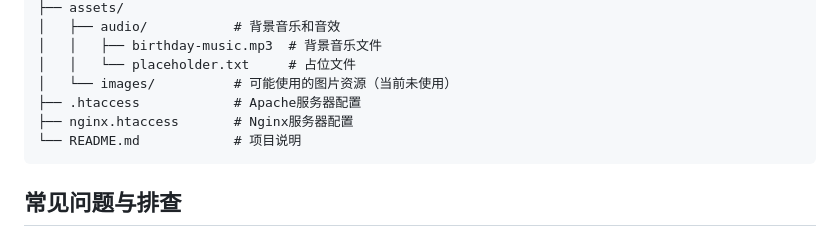
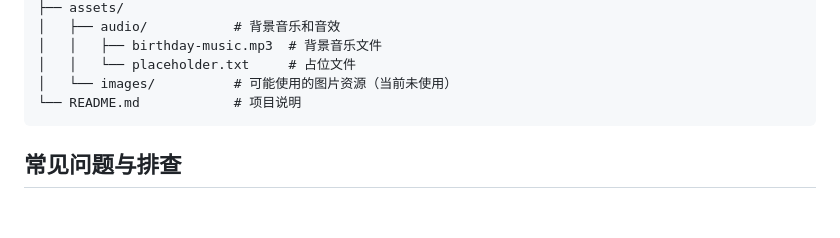
Before and after one commit to 1498934815/birthday, a Markdown page: README.md, the part around the change. GitHub-like rendering; blank space fills up the shorter version.

Commit message:
移除README.md中的服务器配置部分，以简化文档内容并聚焦于项目说明。

````diff
--- a/README.md
+++ b/README.md
@@ -95,8 +95,6 @@
 │   │   ├── birthday-music.mp3  # 背景音乐文件
 │   │   └── placeholder.txt     # 占位文件
 │   └── images/          # 可能使用的图片资源（当前未使用）
-├── .htaccess            # Apache服务器配置
-├── nginx.htaccess       # Nginx服务器配置
 └── README.md            # 项目说明
 ```
 
````
